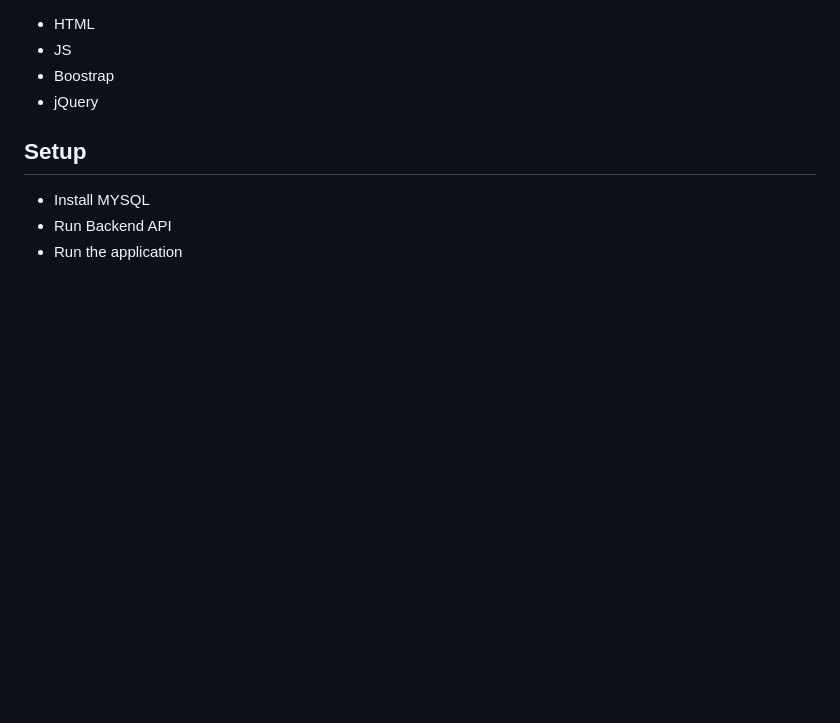
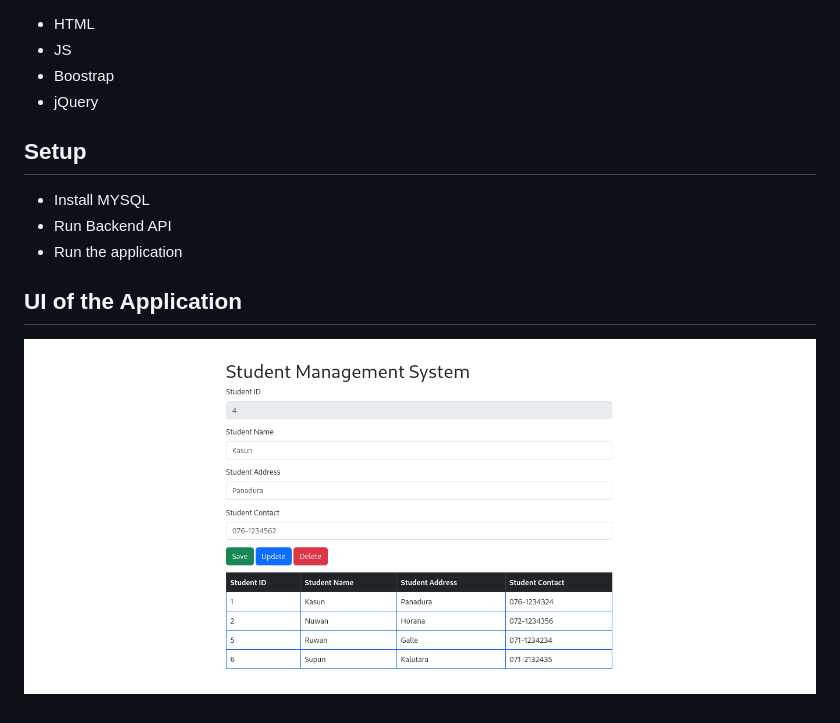
Before and after one commit to P-A-Chathura-Madhava/CRUD-student-management-frontend-vanilla, a Markdown page: Readme.md, the part around the change. GitHub-like rendering; pictures changed too: image/image-ui.png (added); blank space fills up the shorter version.

```diff
--- a/Readme.md
+++ b/Readme.md
@@ -15,3 +15,6 @@ of HTML and JavaScript. AJAX is used in here to connect the Frontend with the AP
 - Install MYSQL
 - Run Backend API
 - Run the application
+
+## UI of the Application
+![ui-image](image/image-ui.png)
```
